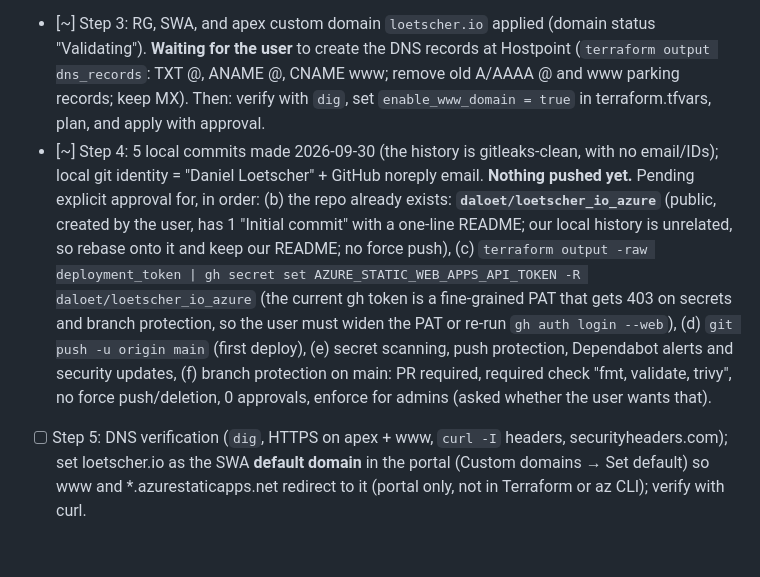
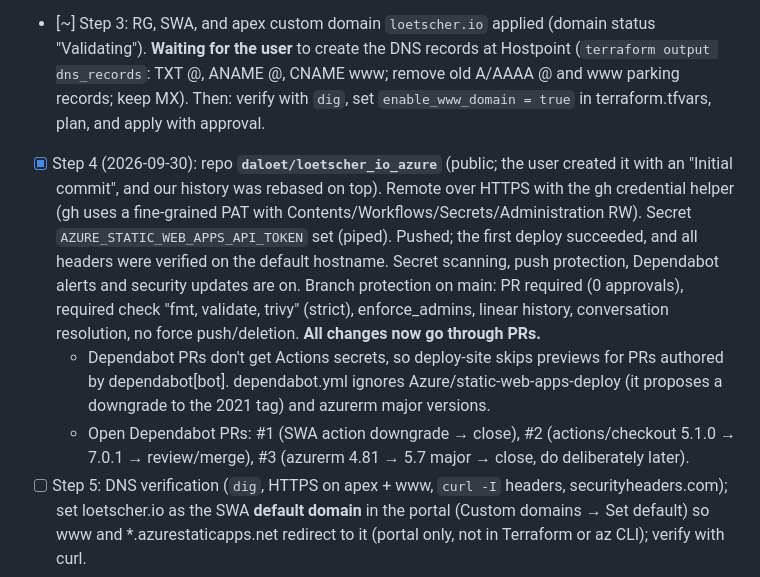
Before and after one commit to daloet/loetscher_io_azure, a Markdown page: CLAUDE.md, the part around the change. Rendered like a GitHub page; blank space fills up the shorter version.

Commit message:
docs: record Step 4 status in CLAUDE.md
Co-Authored-By: Claude Opus 5.5 <noreply@anthropic.com>

```diff
--- a/CLAUDE.md
+++ b/CLAUDE.md
@@ -54,7 +54,9 @@ terraform plan -out=x.tfplan      # show the plan, get approval, then: terraform
 - [x] Step 1: website (placeholders still to fill: intro text, LinkedIn URL, email in `site/index.html`)
 - [x] Step 2: budget applied
 - [~] Step 3: RG, SWA, and apex custom domain `loetscher.io` applied (domain status "Validating"). **Waiting for the user** to create the DNS records at Hostpoint (`terraform output dns_records`: TXT @, ANAME @, CNAME www; remove old A/AAAA @ and www parking records; keep MX). Then: verify with `dig`, set `enable_www_domain = true` in terraform.tfvars, plan, and apply with approval.
-- [~] Step 4: 5 local commits made 2026-09-30 (the history is gitleaks-clean, with no email/IDs); local git identity = "Daniel Loetscher" + GitHub noreply email. **Nothing pushed yet.** Pending explicit approval for, in order: (b) the repo already exists: **`daloet/loetscher_io_azure`** (public, created by the user, has 1 "Initial commit" with a one-line README; our local history is unrelated, so rebase onto it and keep our README; no force push), (c) `terraform output -raw deployment_token | gh secret set AZURE_STATIC_WEB_APPS_API_TOKEN -R daloet/loetscher_io_azure` (the current gh token is a fine-grained PAT that gets 403 on secrets and branch protection, so the user must widen the PAT or re-run `gh auth login --web`), (d) `git push -u origin main` (first deploy), (e) secret scanning, push protection, Dependabot alerts and security updates, (f) branch protection on main: PR required, required check "fmt, validate, trivy", no force push/deletion, 0 approvals, enforce for admins (asked whether the user wants that).
+- [x] Step 4 (2026-09-30): repo **`daloet/loetscher_io_azure`** (public; the user created it with an "Initial commit", and our history was rebased on top). Remote over HTTPS with the gh credential helper (gh uses a fine-grained PAT with Contents/Workflows/Secrets/Administration RW). Secret `AZURE_STATIC_WEB_APPS_API_TOKEN` set (piped). Pushed; the first deploy succeeded, and all headers were verified on the default hostname. Secret scanning, push protection, Dependabot alerts and security updates are on. Branch protection on main: PR required (0 approvals), required check "fmt, validate, trivy" (strict), enforce_admins, linear history, conversation resolution, no force push/deletion. **All changes now go through PRs.**
+  - Dependabot PRs don't get Actions secrets, so deploy-site skips previews for PRs authored by dependabot[bot]. dependabot.yml ignores Azure/static-web-apps-deploy (it proposes a downgrade to the 2021 tag) and azurerm major versions.
+  - Open Dependabot PRs: #1 (SWA action downgrade → close), #2 (actions/checkout 5.1.0 → 7.0.1 → review/merge), #3 (azurerm 4.81 → 5.7 major → close, do deliberately later).
 - [ ] Step 5: DNS verification (`dig`, HTTPS on apex + www, `curl -I` headers, securityheaders.com); set loetscher.io as the SWA **default domain** in the portal (Custom domains → Set default) so www and *.azurestaticapps.net redirect to it (portal only, not in Terraform or az CLI); verify with curl.
 - [ ] Final: docs-writer final pass; summary including teardown (`terraform destroy`, delete the GitHub secret/repo, remove the Hostpoint records).
 
```
